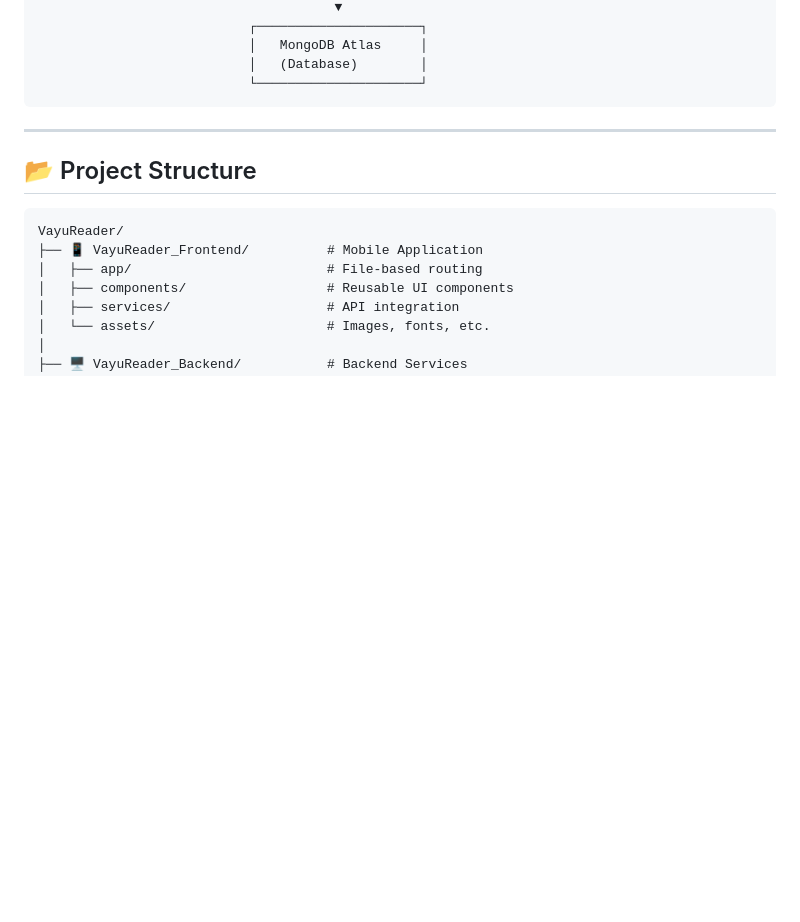
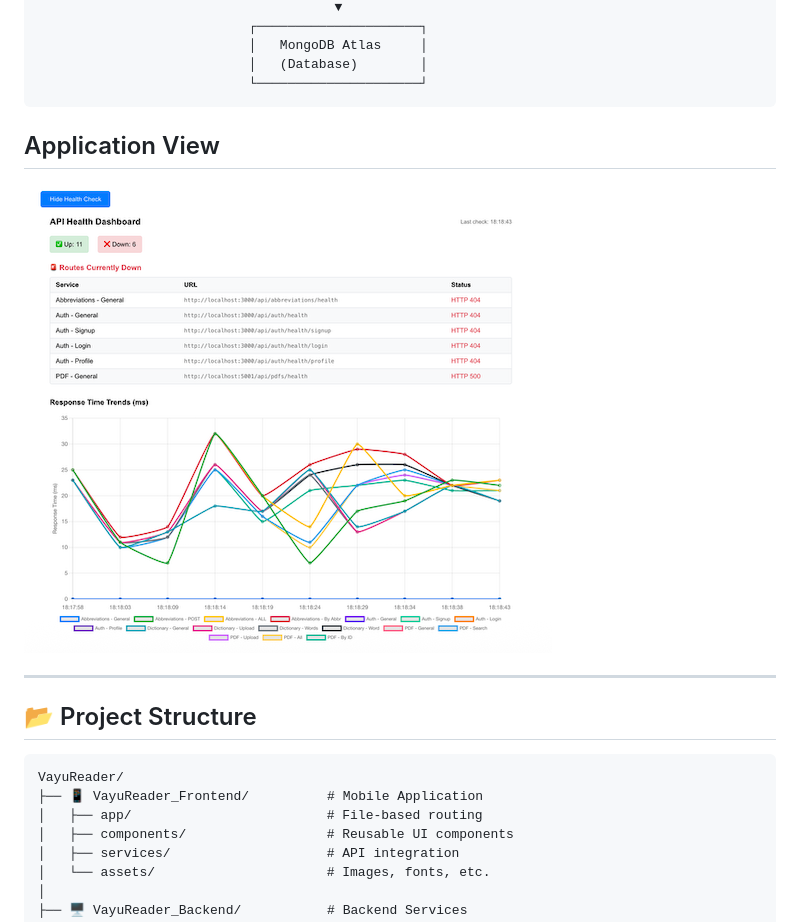
Before and after one commit to optimus-prime-01/IAF, a Markdown page: README.md, the part around the change. Drawn GitHub-style; blank space fills up the shorter version.

````diff
--- a/README.md
+++ b/README.md
@@ -57,6 +57,10 @@ VayuReader is a powerful, multi-module platform designed for seamless PDF docume
                            │   (Database)        │
                            └─────────────────────┘
 ```
+
+## Application View
+
+![App](./VayuReader_Frontend/assets/images/application_view1.png)
 
 ---
 
````
